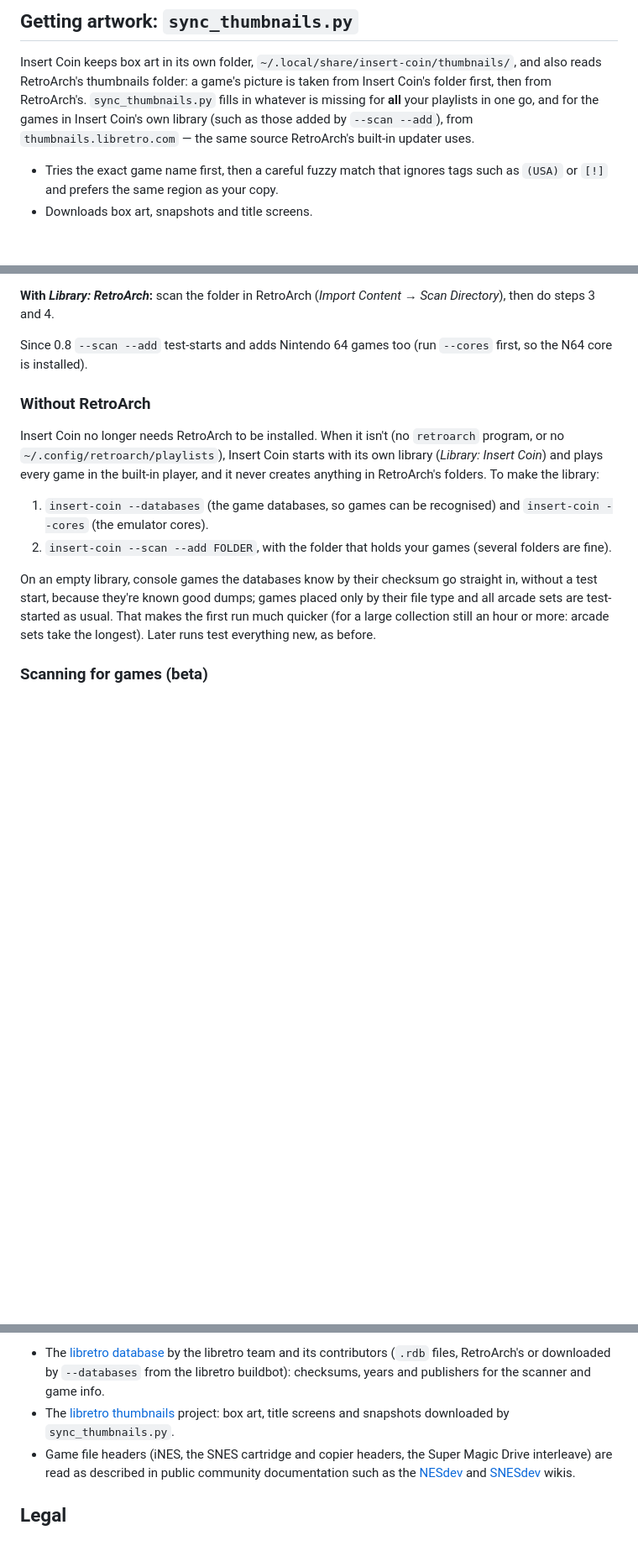
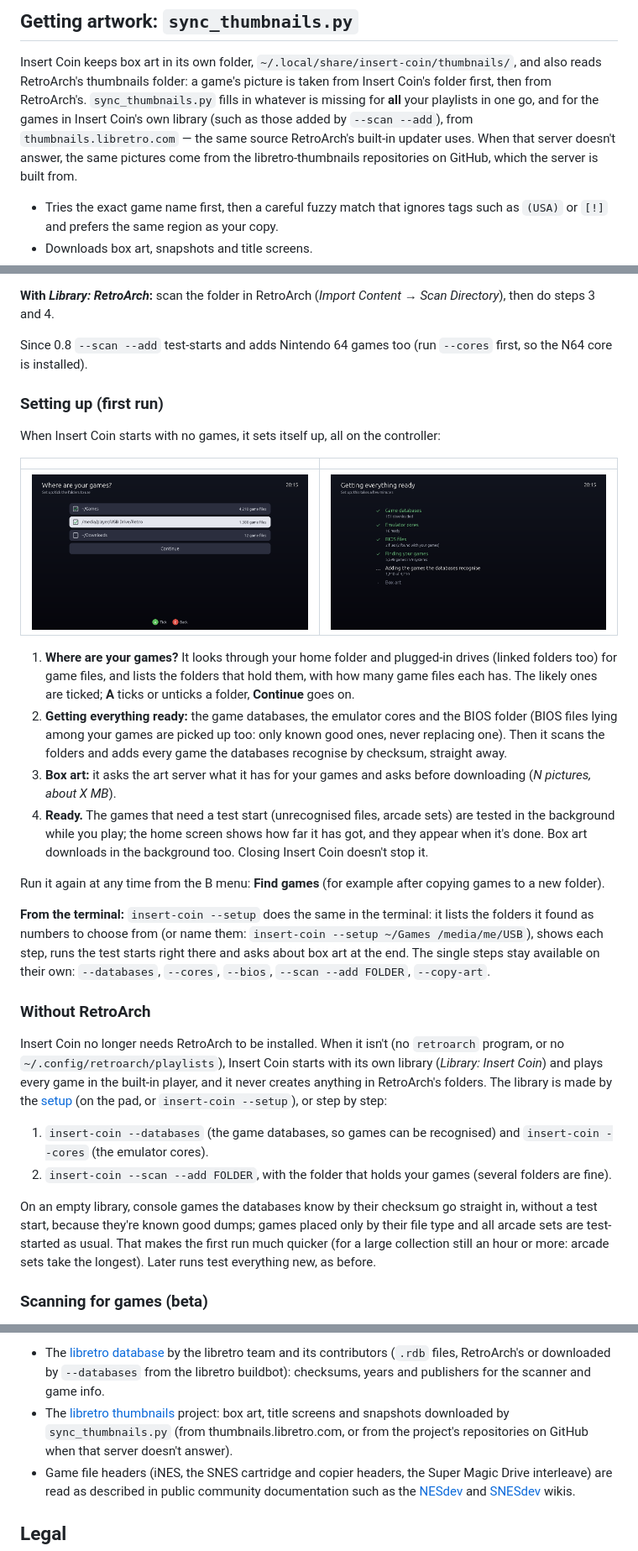
Before and after one commit to Madmartigan1/insert-coin, a Markdown page: README.md, 3 parts joined by grey strips. Shown at 84% size. GitHub-like rendering; pictures changed too: docs/screenshots/setup_folders.png (added), docs/screenshots/setup_working.png (added); blank space fills up the shorter version.

```diff
--- a/README.md
+++ b/README.md
@@ -447,7 +448,8 @@ RetroArch's thumbnails folder: a game's picture is taken from Insert Coin's fold
 RetroArch's. `sync_thumbnails.py` fills in whatever is missing for
 **all** your playlists in one go, and for the games in Insert Coin's own library (such as those
 added by `--scan --add`), from `thumbnails.libretro.com` — the same source RetroArch's built-in
-updater uses.
+updater uses. When that server doesn't answer, the same pictures come from the libretro-thumbnails
+repositories on GitHub, which the server is built from.
 
 - Tries the exact game name first, then a careful fuzzy match that ignores tags such as
   `(USA)` or `[!]` and prefers the same region as your copy.
@@ -511,11 +514,39 @@ steps 3 and 4.
 Since 0.8 `--scan --add` test-starts and adds Nintendo 64 games too (run `--cores` first, so the N64 core is
 installed).
 
+### Setting up (first run)
+
+When Insert Coin starts with no games, it sets itself up, all on the controller:
+
+| | |
+|---|---|
+| ![Setup: the folders with game files, two of three ticked, and Continue](docs/screenshots/setup_folders.png) | ![Setup: databases, cores, BIOS and the scan done, adding the recognised games](docs/screenshots/setup_working.png) |
+
+1. **Where are your games?** It looks through your home folder and plugged-in drives (linked folders too) for
+   game files, and lists the folders that hold them, with how many game files each has. The likely ones are
+   ticked; **A** ticks or unticks a folder, **Continue** goes on.
+2. **Getting everything ready:** the game databases, the emulator cores and the BIOS folder (BIOS files lying
+   among your games are picked up too: only known good ones, never replacing one). Then it scans the folders
+   and adds every game the databases recognise by checksum, straight away.
+3. **Box art:** it asks the art server what it has for your games and asks before downloading (*N pictures,
+   about X MB*).
+4. **Ready.** The games that need a test start (unrecognised files, arcade sets) are tested in the background
+   while you play; the home screen shows how far it has got, and they appear when it's done. Box art downloads
+   in the background too. Closing Insert Coin doesn't stop it.
+
+Run it again at any time from the B menu: **Find games** (for example after copying games to a new folder).
+
+**From the terminal:** `insert-coin --setup` does the same in the terminal: it lists the folders it found as
+numbers to choose from (or name them: `insert-coin --setup ~/Games /media/me/USB`), shows each step, runs the
+test starts right there and asks about box art at the end. The single steps stay available on their own:
+`--databases`, `--cores`, `--bios`, `--scan --add FOLDER`, `--copy-art`.
+
 ### Without RetroArch
 
 Insert Coin no longer needs RetroArch to be installed. When it isn't (no `retroarch` program, or no
 `~/.config/retroarch/playlists`), Insert Coin starts with its own library (*Library: Insert Coin*) and plays
-every game in the built-in player, and it never creates anything in RetroArch's folders. To make the library:
+every game in the built-in player, and it never creates anything in RetroArch's folders. The library is made
+by the [setup](#setting-up-first-run) (on the pad, or `insert-coin --setup`), or step by step:
 
 1. `insert-coin --databases` (the game databases, so games can be recognised) and `insert-coin --cores` (the
    emulator cores).
@@ -732,7 +765,8 @@ own license:
   contributors (`.rdb` files, RetroArch's or downloaded by `--databases` from the libretro buildbot):
   checksums, years and publishers for the scanner and game info.
 - The [libretro thumbnails](https://github.com/libretro-thumbnails/libretro-thumbnails) project: box art,
-  title screens and snapshots downloaded by `sync_thumbnails.py`.
+  title screens and snapshots downloaded by `sync_thumbnails.py` (from thumbnails.libretro.com, or from the
+  project's repositories on GitHub when that server doesn't answer).
 - Game file headers (iNES, the SNES cartridge and copier headers, the Super Magic Drive interleave) are read as
   described in public community documentation such as the [NESdev](https://www.nesdev.org/wiki/) and
   [SNESdev](https://snes.nesdev.org/wiki/) wikis.
```
Also changed, not shown: other parts of README.md (+5 -1 lines), docs/screenshots/menu.png, 11 other files.
